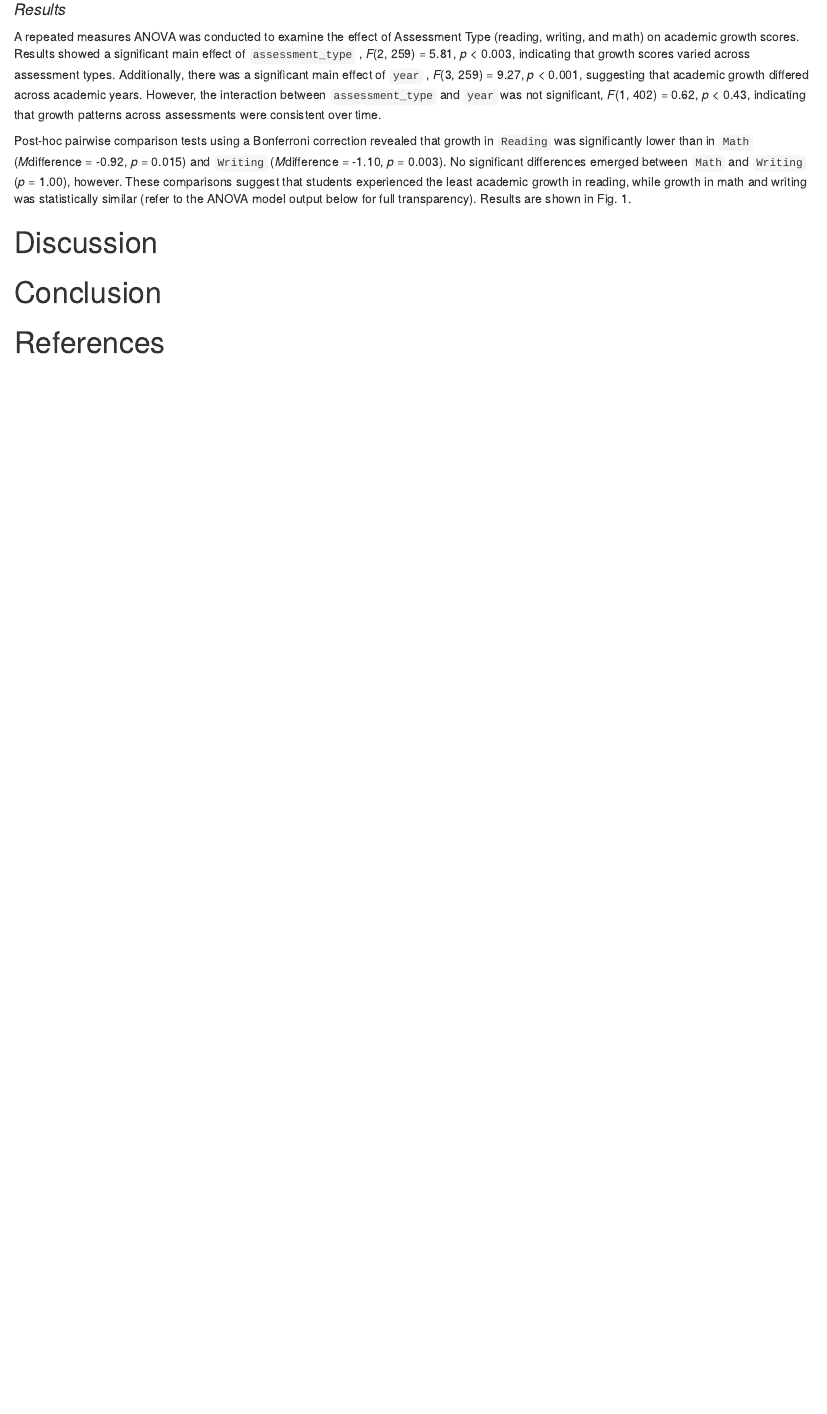
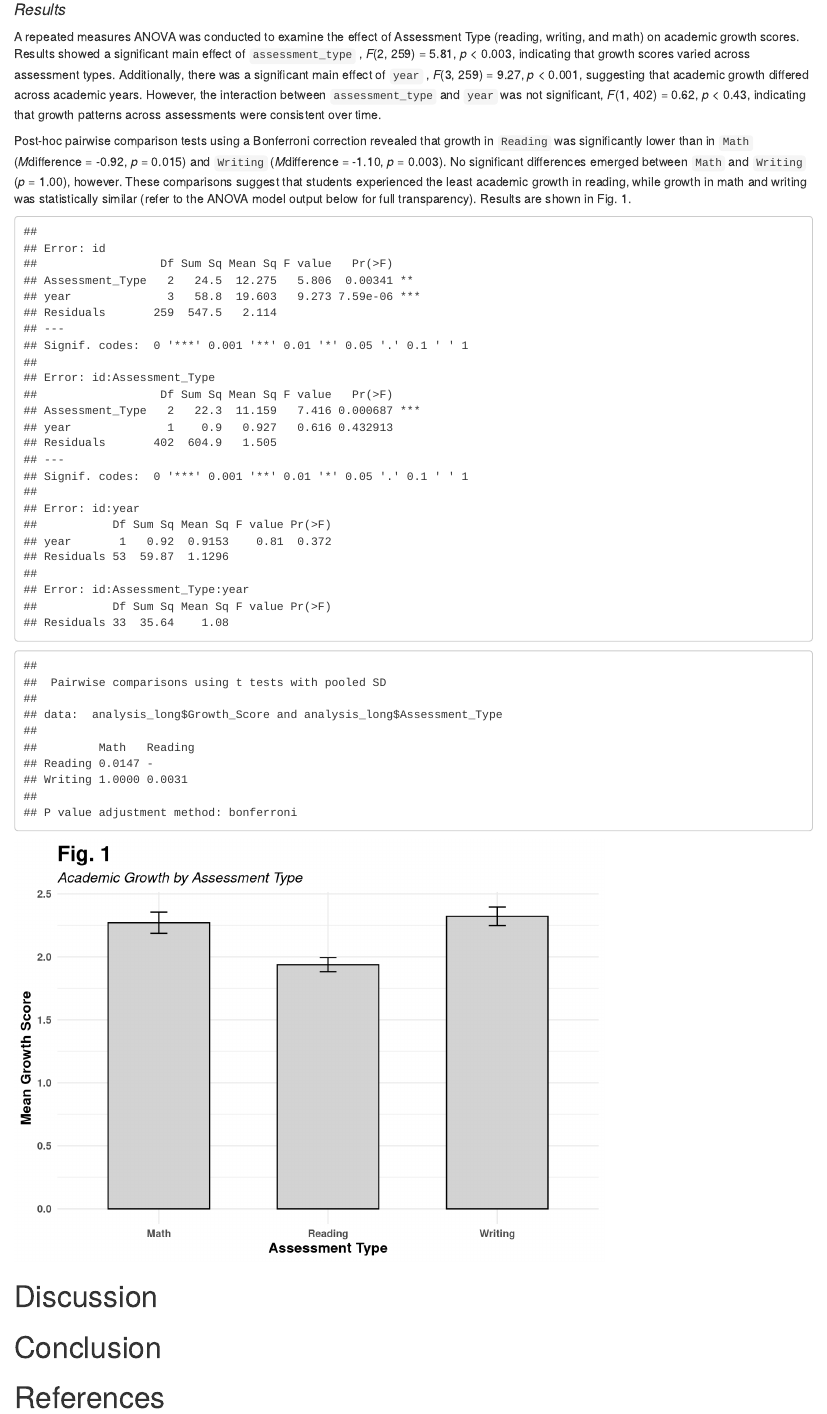
Before and after one commit to saratessa/updated_repo, an R Markdown document (scripts/academicgrowth_pac.Rmd): the page in a window 1100 px wide, from 1220 px down. Rendered offline with R 4.5, knitr and Pandoc, with nearby package versions.

Commit message:
Added RQ1 ANOVA output, and visualization (bar chart)

````diff
--- a/scripts/academicgrowth_pac.Rmd
+++ b/scripts/academicgrowth_pac.Rmd
@@ -219,7 +219,45 @@ A repeated measures ANOVA was conducted to examine the effect of Assessment Type
 
 Post-hoc pairwise comparison tests using a Bonferroni correction revealed that growth in `Reading` was significantly lower than in `Math` (*M*difference = -0.92, *p* = 0.015) and `Writing` (*M*difference = -1.10, *p* = 0.003). No significant differences emerged between `Math` and `Writing` (*p* = 1.00), however. These comparisons suggest that students experienced the least academic growth in reading, while growth in math and writing was statistically similar (refer to the ANOVA model output below for full transparency). Results are shown in Fig. 1.
 
+```{r rq1-output, echo=FALSE}
+# ANOVA summary (PRINT)
+summary(aov_analysis)
 
+# ANOVA Post Hoc: Bonferroni (uneven groups)...(PRINT)
+pairwise.t.test(analysis_long$Growth_Score, analysis_long$Assessment_Type,
+                p.adjust.method = "bonferroni")
+```
+
+```{r rq1-visual, echo=FALSE}
+#Bar plot
+anova_analysis <- analysis_long %>%
+  group_by(Assessment_Type) %>%
+  summarize(
+    Mean_Growth = mean(Growth_Score, na.rm = TRUE),
+    SD = sd(Growth_Score, na.rm = TRUE),
+    N = n(),
+    SE = SD / sqrt(N)
+  )
+
+ggplot(anova_analysis, aes(x = Assessment_Type, y = Mean_Growth)) +
+  geom_bar(stat = "identity", color = "black", fill = "lightgrey", width = 0.6) +
+  geom_errorbar(aes(ymin = Mean_Growth - SE, ymax = Mean_Growth + SE), width = 0.1) +
+  labs(
+    title = "Fig. 1",
+    subtitle = "Academic Growth by Assessment Type",
+    x = "Assessment Type",
+    y = "Mean Growth Score"
+  ) +
+  theme_minimal() +
+  theme(
+    axis.text.x = element_text(angle = 0, hjust = 0.5, face = "bold"),
+    axis.text.y = element_text(face = "bold"),
+    axis.title.x = element_text(face = "bold", size = 12),
+    axis.title.y = element_text(face = "bold", size = 12),
+    plot.title = element_text(face = "bold", size = 18, hjust = 0),
+    plot.subtitle = element_text(face = "italic", size = 12, hjust = 0),
+    )
+```
 
 
 
````
